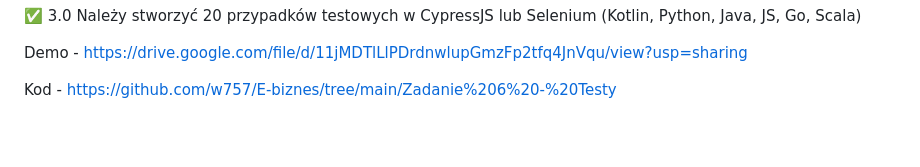
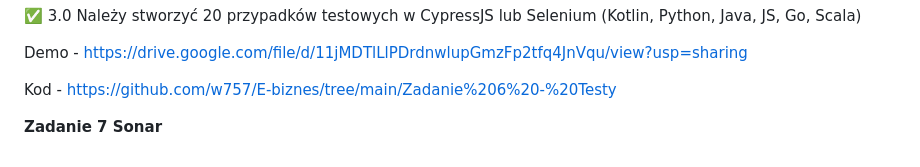
Before and after one commit to w757/E-biznes, a Markdown page: README.md, the part around the change. Drawn GitHub-style; blank space fills up the shorter version.

Commit message:
zadanie 7

```diff
--- a/README.md
+++ b/README.md
@@ -107,3 +107,7 @@ Testy mają w sumie zawierać minimum 50 asercji (3.5). Mają również uruchami
 Demo - https://drive.google.com/file/d/11jMDTlLlPDrdnwlupGmzFp2tfq4JnVqu/view?usp=sharing
 
 Kod - https://github.com/w757/E-biznes/tree/main/Zadanie%206%20-%20Testy
+
+
+
+**Zadanie 7 Sonar**
```
